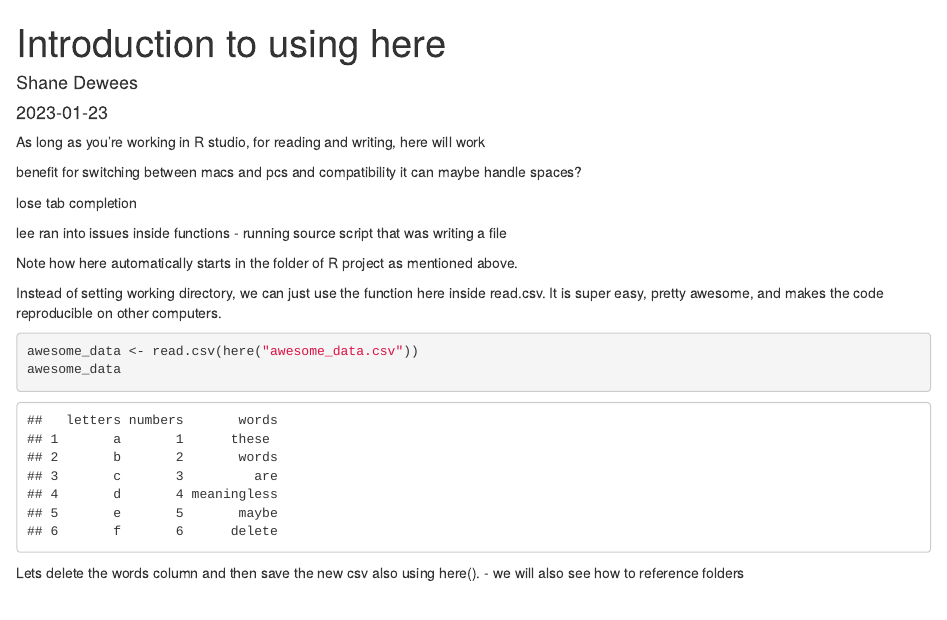
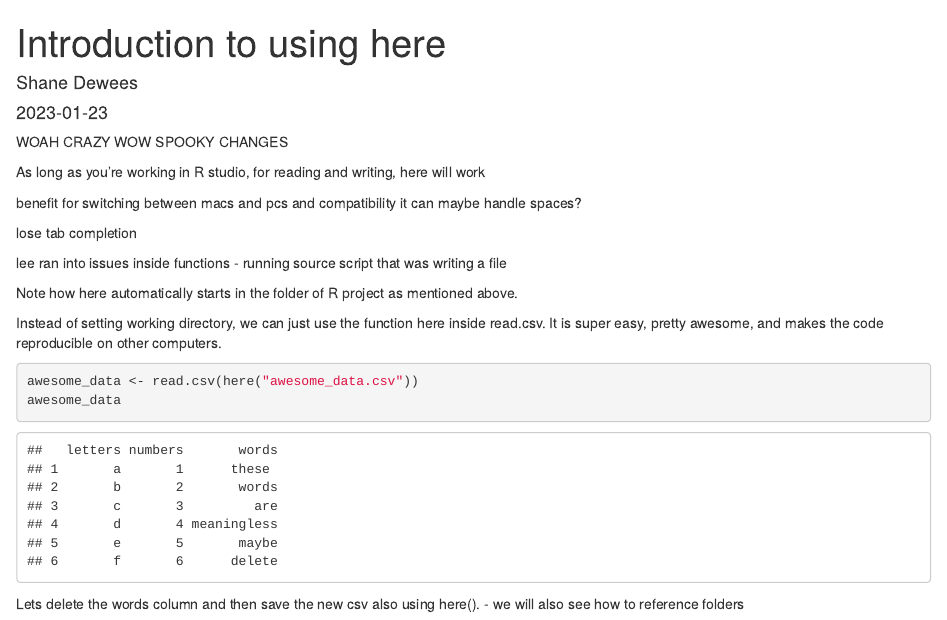
Before and after one commit to UCSB-RSeminar/W23_Wk2_introduction_here, an R Markdown document (introduction_here.Rmd): the page in a window 1100 px wide, from its top. Rendered offline with R 4.5, knitr and Pandoc, with nearby package versions.

Commit message:
made a new branch, added some spooky text to rmd

```diff
--- a/introduction_here.Rmd
+++ b/introduction_here.Rmd
@@ -4,6 +4,10 @@ author: "Shane Dewees"
 date: "2023-01-23"
 output: html_document
 ---
+
+WOAH CRAZY WOW SPOOKY CHANGES
+
+
 As long as you're working in R studio, for reading and writing, here will work
 
 benefit for switching between macs and pcs and compatibility
```
